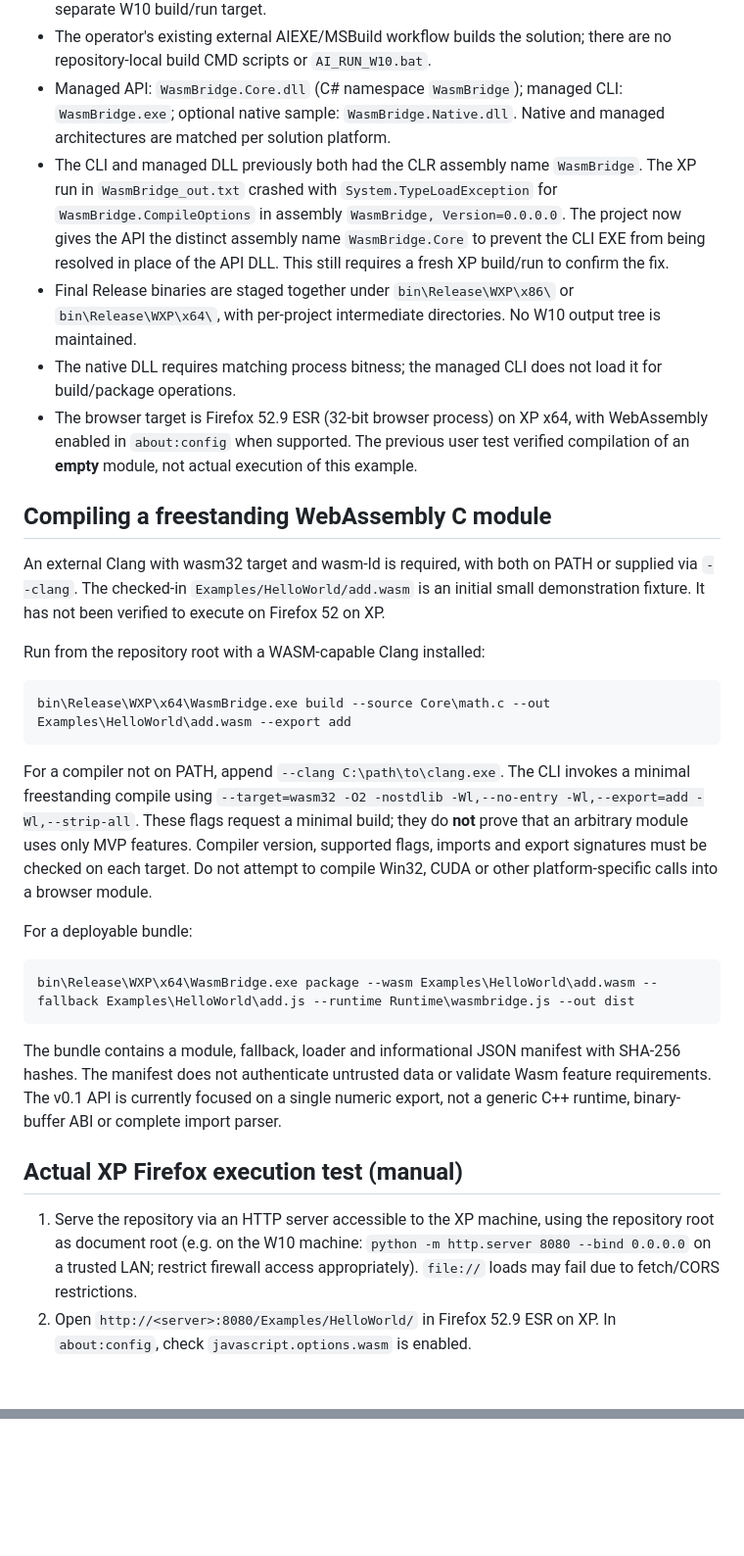
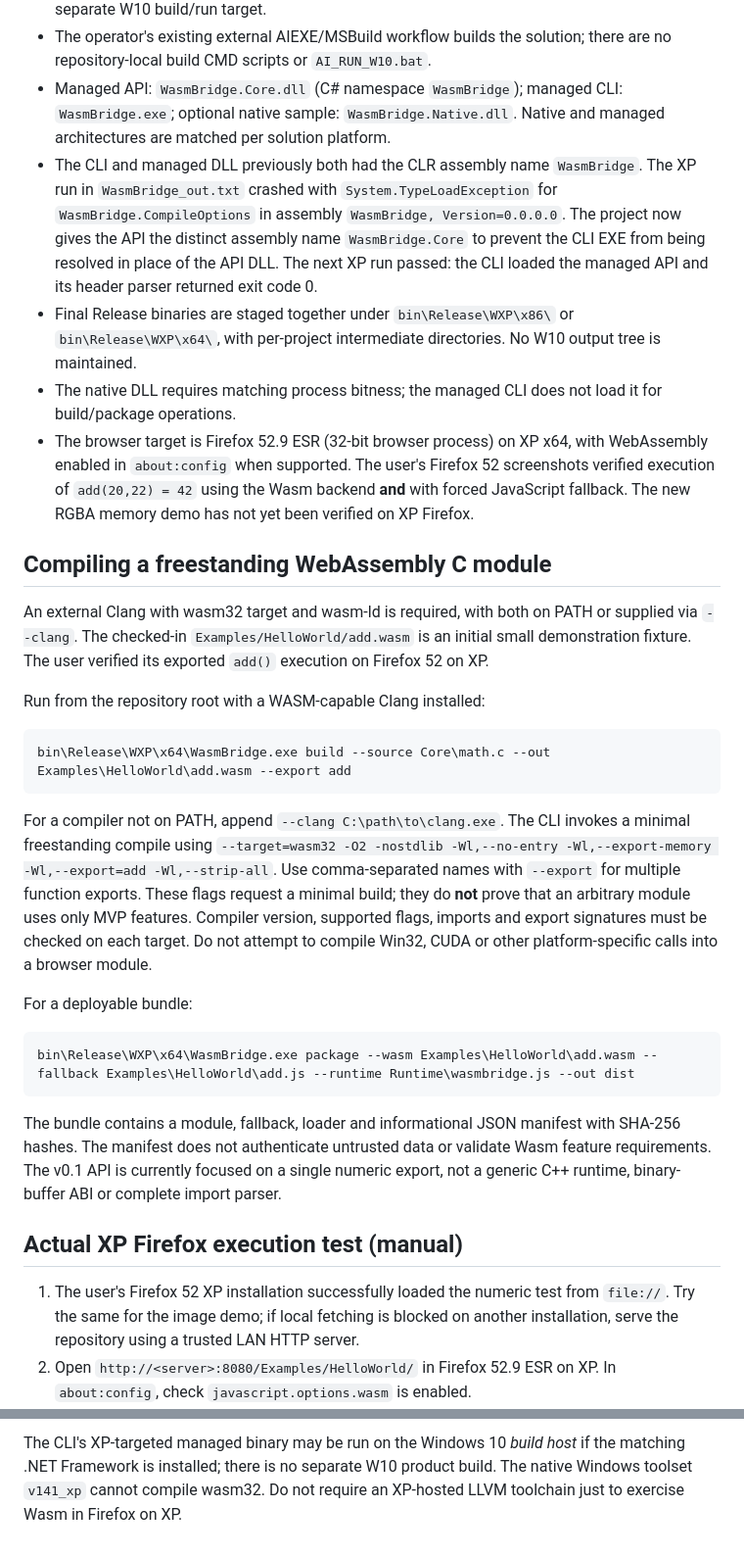
Before and after one commit to Magneticon/WasmBridge, a Markdown page: Documentation/GETTING_STARTED.md, 2 parts joined by grey strips. Shown at 98% size. GitHub-like rendering; blank space fills up the shorter version.

```diff
--- a/Documentation/GETTING_STARTED.md
+++ b/Documentation/GETTING_STARTED.md
@@ -6,19 +6,19 @@
 - Windows executables and libraries target **XP only**: native `v141_xp`, managed **.NET Framework 4.0**, x86 and x64 solution configurations. The Windows 10 machine is a **build host**, not a separate W10 build/run target.
 - The operator's existing external AIEXE/MSBuild workflow builds the solution; there are no repository-local build CMD scripts or `AI_RUN_W10.bat`.
 - Managed API: `WasmBridge.Core.dll` (C# namespace `WasmBridge`); managed CLI: `WasmBridge.exe`; optional native sample: `WasmBridge.Native.dll`. Native and managed architectures are matched per solution platform.
-- The CLI and managed DLL previously both had the CLR assembly name `WasmBridge`. The XP run in `WasmBridge_out.txt` crashed with `System.TypeLoadException` for `WasmBridge.CompileOptions` in assembly `WasmBridge, Version=0.0.0.0`. The project now gives the API the distinct assembly name `WasmBridge.Core` to prevent the CLI EXE from being resolved in place of the API DLL. This still requires a fresh XP build/run to confirm the fix.
+- The CLI and managed DLL previously both had the CLR assembly name `WasmBridge`. The XP run in `WasmBridge_out.txt` crashed with `System.TypeLoadException` for `WasmBridge.CompileOptions` in assembly `WasmBridge, Version=0.0.0.0`. The project now gives the API the distinct assembly name `WasmBridge.Core` to prevent the CLI EXE from being resolved in place of the API DLL. The next XP run passed: the CLI loaded the managed API and its header parser returned exit code 0.
 - Final Release binaries are staged together under `bin\Release\WXP\x86\` or `bin\Release\WXP\x64\`, with per-project intermediate directories. No W10 output tree is maintained.
 - The native DLL requires matching process bitness; the managed CLI does not load it for build/package operations.
-- The browser target is Firefox 52.9 ESR (32-bit browser process) on XP x64, with WebAssembly enabled in `about:config` when supported. The previous user test verified compilation of an **empty** module, not actual execution of this example.
+- The browser target is Firefox 52.9 ESR (32-bit browser process) on XP x64, with WebAssembly enabled in `about:config` when supported. The user's Firefox 52 screenshots verified execution of `add(20,22) = 42` using the Wasm backend **and** with forced JavaScript fallback. The new RGBA memory demo has not yet been verified on XP Firefox.
 ## Compiling a freestanding WebAssembly C module
 
-An external Clang with wasm32 target and wasm-ld is required, with both on PATH or supplied via `--clang`. The checked-in `Examples/HelloWorld/add.wasm` is an initial small demonstration fixture. It has not been verified to execute on Firefox 52 on XP.
+An external Clang with wasm32 target and wasm-ld is required, with both on PATH or supplied via `--clang`. The checked-in `Examples/HelloWorld/add.wasm` is an initial small demonstration fixture. The user verified its exported `add()` execution on Firefox 52 on XP.
 
 Run from the repository root with a WASM-capable Clang installed:
 
     bin\Release\WXP\x64\WasmBridge.exe build --source Core\math.c --out Examples\HelloWorld\add.wasm --export add
 
-For a compiler not on PATH, append `--clang C:\path\to\clang.exe`. The CLI invokes a minimal freestanding compile using `--target=wasm32 -O2 -nostdlib -Wl,--no-entry -Wl,--export=add -Wl,--strip-all`. These flags request a minimal build; they do **not** prove that an arbitrary module uses only MVP features. Compiler version, supported flags, imports and export signatures must be checked on each target. Do not attempt to compile Win32, CUDA or other platform-specific calls into a browser module.
+For a compiler not on PATH, append `--clang C:\path\to\clang.exe`. The CLI invokes a minimal freestanding compile using `--target=wasm32 -O2 -nostdlib -Wl,--no-entry -Wl,--export-memory -Wl,--export=add -Wl,--strip-all`. Use comma-separated names with `--export` for multiple function exports. These flags request a minimal build; they do **not** prove that an arbitrary module uses only MVP features. Compiler version, supported flags, imports and export signatures must be checked on each target. Do not attempt to compile Win32, CUDA or other platform-specific calls into a browser module.
 
 For a deployable bundle:
 
@@ -28,7 +28,7 @@ The bundle contains a module, fallback, loader and informational JSON manifest w
 
 ## Actual XP Firefox execution test (manual)
 
-1. Serve the repository via an HTTP server accessible to the XP machine, using the repository root as document root (e.g. on the W10 machine: `python -m http.server 8080 --bind 0.0.0.0` on a trusted LAN; restrict firewall access appropriately). `file://` loads may fail due to fetch/CORS restrictions.
+1. The user's Firefox 52 XP installation successfully loaded the numeric test from `file://`. Try the same for the image demo; if local fetching is blocked on another installation, serve the repository using a trusted LAN HTTP server.
 2. Open `http://<server>:8080/Examples/HelloWorld/` in Firefox 52.9 ESR on XP. In `about:config`, check `javascript.options.wasm` is enabled.
 3. Check `PASS: add(20,22) = 42` and `Backend: wasm`. This proves that a **non-empty export executes** for this browser/fixture combination.
 4. Tick **Force JavaScript fallback** and rerun: expect PASS, backend javascript, and diagnostic indicating Wasm was disabled.
@@ -47,0 +75 @@ Do not modify the operator's external AIEXE build orchestration. The XP runner c
+The CLI's XP-targeted managed binary may be run on the Windows 10 *build host* if the matching .NET Framework is installed; there is no separate W10 product build. The native Windows toolset `v141_xp` cannot compile wasm32. Do not require an XP-hosted LLVM toolchain just to exercise Wasm in Firefox on XP.
```
Also changed, not shown: other parts of Documentation/GETTING_STARTED.md (+29 -2 lines).
